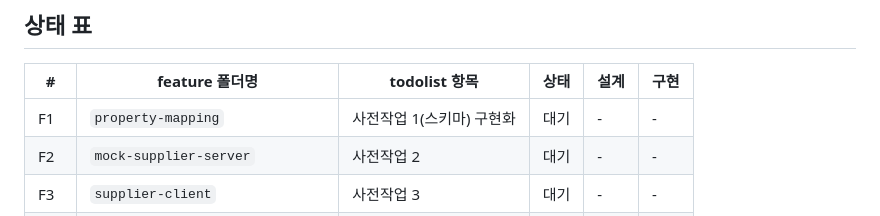
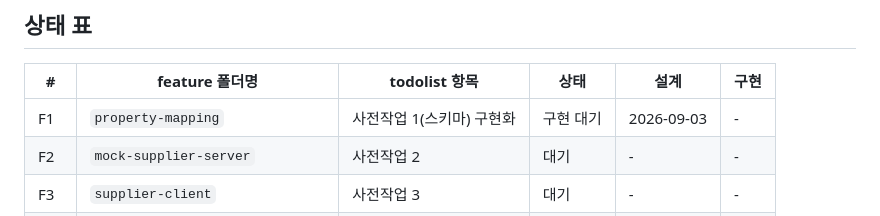
Before and after one commit to shoeone96/stay-link, a Markdown page: docs/features/README.md, the part around the change. GitHub-like rendering.

Commit message:
docs: F1 property-mapping 설계 확정 (Aggregate 분리·repository 포트·schema.sql+validate, 테스트 리스트 6개)

```diff
--- a/docs/features/README.md
+++ b/docs/features/README.md
@@ -31,7 +31,7 @@
 
 | # | feature 폴더명 | todolist 항목 | 상태 | 설계 | 구현 |
 |---|---|---|---|---|---|
-| F1 | `property-mapping` | 사전작업 1(스키마) 구현화 | 대기 | - | - |
+| F1 | `property-mapping` | 사전작업 1(스키마) 구현화 | 구현 대기 | 2026-09-03 | - |
 | F2 | `mock-supplier-server` | 사전작업 2 | 대기 | - | - |
 | F3 | `supplier-client` | 사전작업 3 | 대기 | - | - |
 | F4 | `supplier-catalog-adapter` | 사전작업 4 (목록) | 대기 | - | - |
```
Also changed, not shown: docs/ai-history.md (+10 -0 lines), 1 other file.
